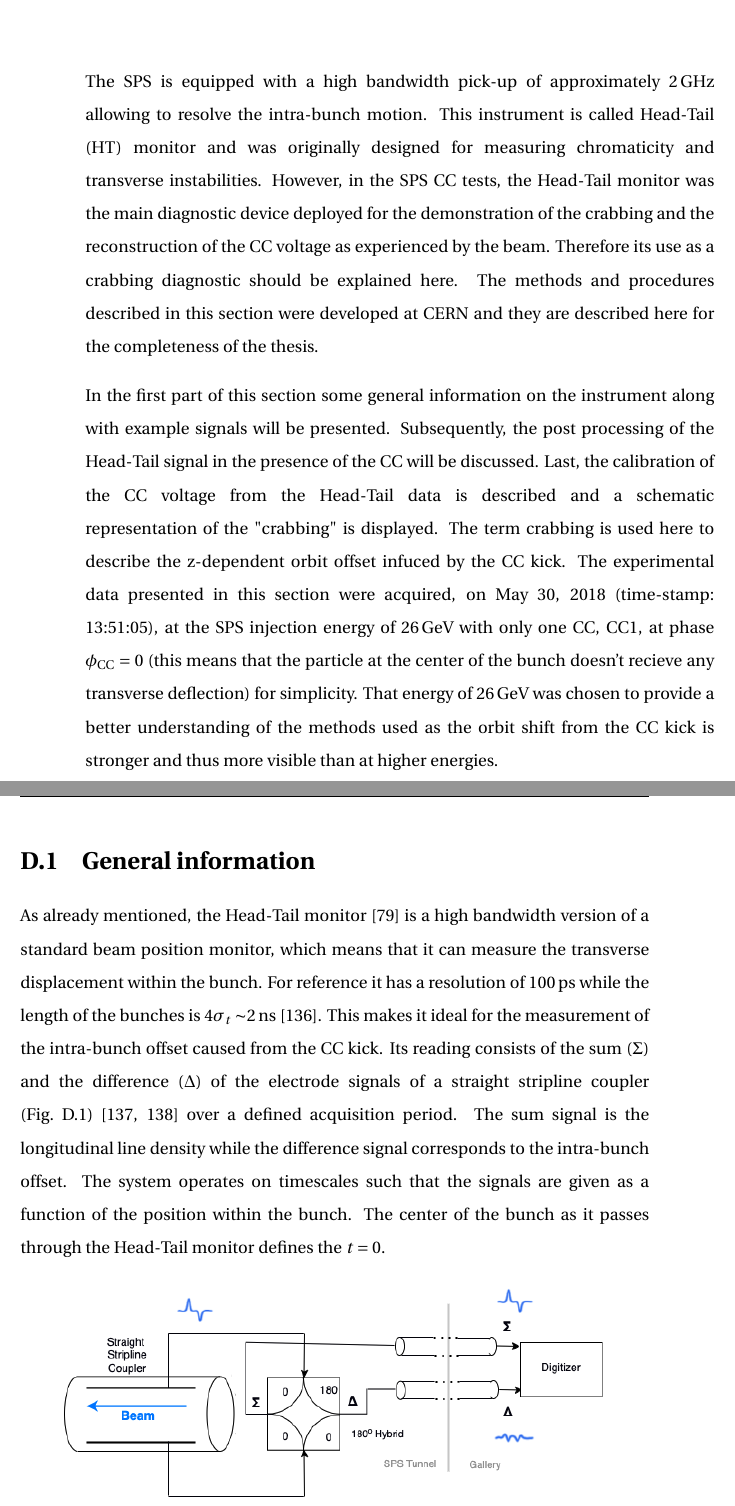
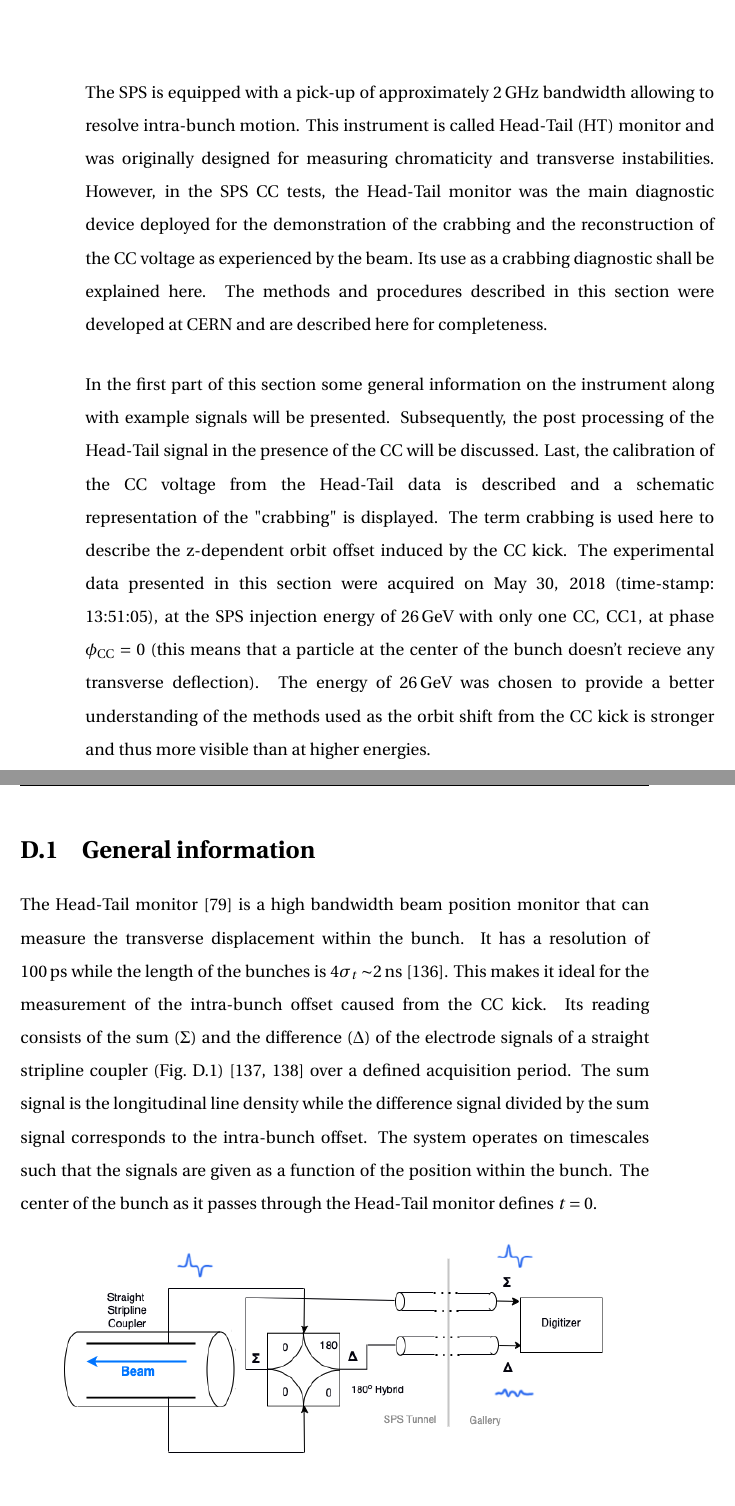
Before and after one commit to natriant/PhD_thesis, a LaTeX thesis (main.tex, which reads appendix/appendix_HT_monitor.tex): two parts of pages 233 and 234 of 272, joined at a grey line, cut so that both start at the same text, the shorter picture padded with empty space. Compiled offline with pdfLaTeX.

Commit message:
final appendix e

```diff
--- a/appendix/appendix_HT_monitor.tex
+++ b/appendix/appendix_HT_monitor.tex
@@ -1,14 +1,14 @@
-The SPS is equipped with a high bandwidth pick-up of approximately 2\,GHz allowing to resolve the intra-bunch motion. This instrument is called Head-Tail (HT) monitor and was originally designed for measuring chromaticity and transverse instabilities. However, in the SPS $\CC$ tests, the Head-Tail monitor was the main diagnostic device deployed for the demonstration of the crabbing and the reconstruction of the $\CC$ voltage as experienced by the beam. Therefore its use as a crabbing diagnostic should be explained here. The methods and procedures described in this section were developed at CERN and they are described here for the completeness of the thesis.
+The SPS is equipped with a pick-up of approximately 2\,GHz bandwidth allowing to resolve intra-bunch motion. This instrument is called Head-Tail (HT) monitor and was originally designed for measuring chromaticity and transverse instabilities. However, in the SPS $\CC$ tests, the Head-Tail monitor was the main diagnostic device deployed for the demonstration of the crabbing and the reconstruction of the $\CC$ voltage as experienced by the beam. Its use as a crabbing diagnostic shall be explained here. The methods and procedures described in this section were developed at CERN and are described here for completeness.
 
-In the first part of this section some general information on the instrument along with example signals will be presented. Subsequently, the post processing of the Head-Tail signal in the presence of the $\CC$ will be discussed. Last, the calibration of the $\CC$ voltage from the Head-Tail data is described and a schematic representation of the "crabbing" is displayed. The term crabbing is used here to describe the z-dependent orbit offset infuced by the CC kick. The experimental data presented in this section were acquired, on May 30, 2018 (time-stamp: 13:51:05), at the SPS injection energy of 26\,GeV with only one $\CC$, $\CC$1, at phase $\phi_\mathrm{CC}=0$ (this means that the particle at the center of the bunch doesn't recieve any transverse deflection) for simplicity. That energy of 26\,GeV was chosen to provide a better understanding of the methods used as the orbit shift from the $\CC$ kick is stronger and thus more visible than at higher energies.
+In the first part of this section some general information on the instrument along with example signals will be presented. Subsequently, the post processing of the Head-Tail signal in the presence of the $\CC$ will be discussed. Last, the calibration of the $\CC$ voltage from the Head-Tail data is described and a schematic representation of the "crabbing" is displayed. The term crabbing is used here to describe the z-dependent orbit offset induced by the CC kick. The experimental data presented in this section were acquired on May 30, 2018 (time-stamp: 13:51:05), at the SPS injection energy of 26\,GeV with only one $\CC$, $\CC$1, at phase $\phi_\mathrm{CC}=0$ (this means that a particle at the center of the bunch doesn't recieve any transverse deflection). The energy of 26\,GeV was chosen to provide a better understanding of the methods used as the orbit shift from the $\CC$ kick is stronger and thus more visible than at higher energies.
 
 \section{General information}\label{subsec:HT_general_info}
-As already mentioned, the Head-Tail monitor~\cite{sps_headtail_monitor} is a high bandwidth version of a standard beam position monitor, which means that it can measure the transverse displacement within the bunch. For reference it has a resolution of 100\,ps while the length of the bunches is $4\sigma_t \sim $2\,ns~\cite{Carver:2696108}.  This makes it ideal for the measurement of the intra-bunch offset caused from the $\CC$ kick. Its reading consists of the sum ($\Sigma$) and the  difference ($\Delta$) of the electrode signals of a straight stripline coupler (Fig.~\ref{fig:SPS_HT_diagram})~\cite{Jones:987561, Levens:2313358} over a defined acquisition period. The sum signal is the longitudinal line density while the difference signal corresponds to the intra-bunch offset. The system operates on timescales such that the signals are given as a function of the position within the bunch. The center of the bunch as it passes through the Head-Tail monitor defines the $t=0$.
+The Head-Tail monitor~\cite{sps_headtail_monitor} is a high bandwidth beam position monitor that can measure the transverse displacement within the bunch. It has a resolution of 100\,ps while the length of the bunches is $4\sigma_t \sim $2\,ns~\cite{Carver:2696108}.  This makes it ideal for the measurement of the intra-bunch offset caused from the $\CC$ kick. Its reading consists of the sum ($\Sigma$) and the difference ($\Delta$) of the electrode signals of a straight stripline coupler (Fig.~\ref{fig:SPS_HT_diagram})~\cite{Jones:987561, Levens:2313358} over a defined acquisition period. The sum signal is the longitudinal line density while the difference signal divided by the sum signal corresponds to the intra-bunch offset. The system operates on timescales such that the signals are given as a function of the position within the bunch. The center of the bunch as it passes through the Head-Tail monitor defines $t=0$.
 
 \begin{figure}[h]% Edit figure in: Goodle Docs/Doctoral/2022/Thesis/Ch4
    \centering
    \includegraphics[width=1.0\textwidth]{images/Ch4/HT_monitor_sketch.png}
-       \caption{Diagram of the SPS Head-Tail monitor~\cite{Levens:2313358}. The beam is passing through a straight stripline coupler which is followed by a 180$^\circ$hybrid. This configuration provides the sum ($\Sigma$) and the difference ($\Delta$) signal of the two electrodes.} %, which correspond to the longitudinal line density and intra-bunch offset, respectively.}
+       \caption{Diagram of the SPS Head-Tail monitor~\cite{Levens:2313358}. The beam is passing through a straight stripline coupler which is followed by a 180$^\circ$ hybrid. This configuration provides the sum ($\Sigma$) and the difference ($\Delta$) signal of the two electrodes.} %, which correspond to the longitudinal line density and intra-bunch offset, respectively.}
        \label{fig:SPS_HT_diagram}
 \end{figure}
 % what is a 180 hybrid. A 180° Hybrid Coupler is a four port device that is used either to equally split an input signal with a 180° phase shift between the ports or to combine two signals that are 180° apart in phase. (from google)
```
Also changed, not shown: chapters/chapter02.tex (+4 -1 lines), appendix/appendix_HT_monitor.tex (4 more changed lines).
